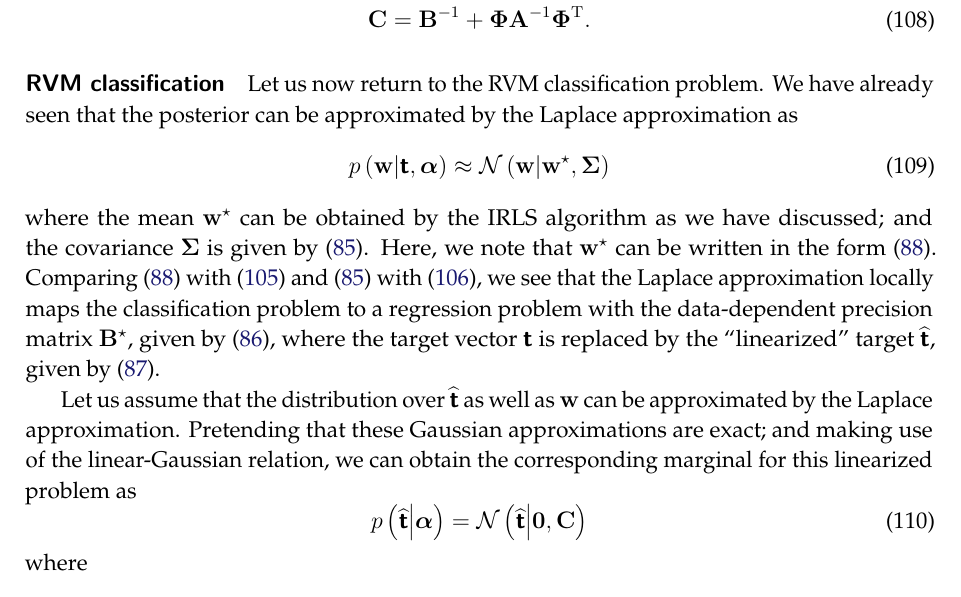
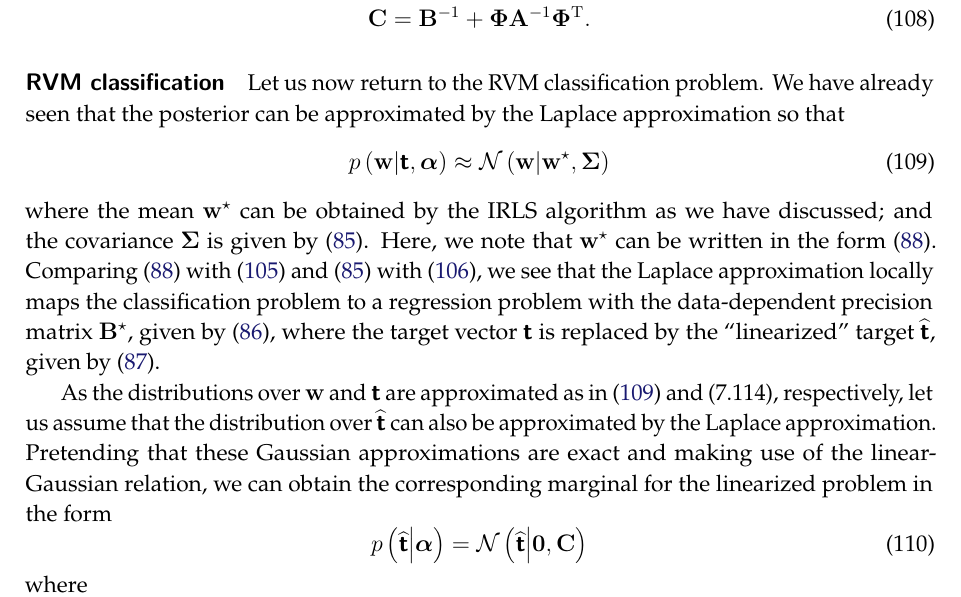
Before and after one commit to yousuketakada/prml_errata, a LaTeX document (prml_errata.tex): part of page 21 of 49, cut so that both start at the same text. Compiled offline with pdfLaTeX.

Commit message:
Edit erratum for (7.118)

```diff
--- a/prml_errata.tex
+++ b/prml_errata.tex
@@ -1575,11 +1575,12 @@ where
 
 \parhead{RVM classification}
 Let us now return to the RVM classification problem.
-We have already seen that the posterior can be approximated by the Laplace approximation as
+We have already seen that the posterior can be approximated by the Laplace approximation so that
 \begin{equation}
 p \left( \mathbf{w} \middle| \bm{\mathsf{t}}, \bm{\alpha} \right)
 \approx
 \mathcal{N}\left( \mathbf{w} \middle| \mathbf{w}^{\star}, \bm{\Sigma} \right)
+\label{eq:posterior_for_RVM_classification}
 \end{equation}
 where the mean~$\mathbf{w}^{\star}$ can be obtained by the IRLS algorithm as we have discussed;
 and the covariance~$\bm{\Sigma}$ is given by \eqref{eq:posterior_covariance_of_classification_RVM}.
@@ -1596,11 +1597,13 @@ where the target vector~$\bm{\mathsf{t}}$ is replaced by
 the ``linearized'' target~$\widehat{\bm{\mathsf{t}}}$,
 given by \eqref{eq:target_for_linearized_classification_RVM}.
 
-Let us assume that the distribution over $\widehat{\bm{\mathsf{t}}}$ as well as $\mathbf{w}$
-can be approximated by the Laplace approximation.
-Pretending that these Gaussian approximations are exact; and
+As the distributions over $\mathbf{w}$ and $\bm{\mathsf{t}}$ are approximated as in
+\eqref{eq:posterior_for_RVM_classification} and (7.114), respectively,
+let us assume that the distribution over $\widehat{\bm{\mathsf{t}}}$
+can also be approximated by the Laplace approximation.
+Pretending that these Gaussian approximations are exact and
 making use of the linear-Gaussian relation,
-we can obtain the corresponding marginal for this linearized problem as
+we can obtain the corresponding marginal for the linearized problem in the form
 \begin{equation}
 p \left( \widehat{\bm{\mathsf{t}}} \middle| \bm{\alpha} \right)
 = \mathcal{N}\left( \widehat{\bm{\mathsf{t}}} \middle| \mathbf{0}, \mathbf{C} \right)
```
